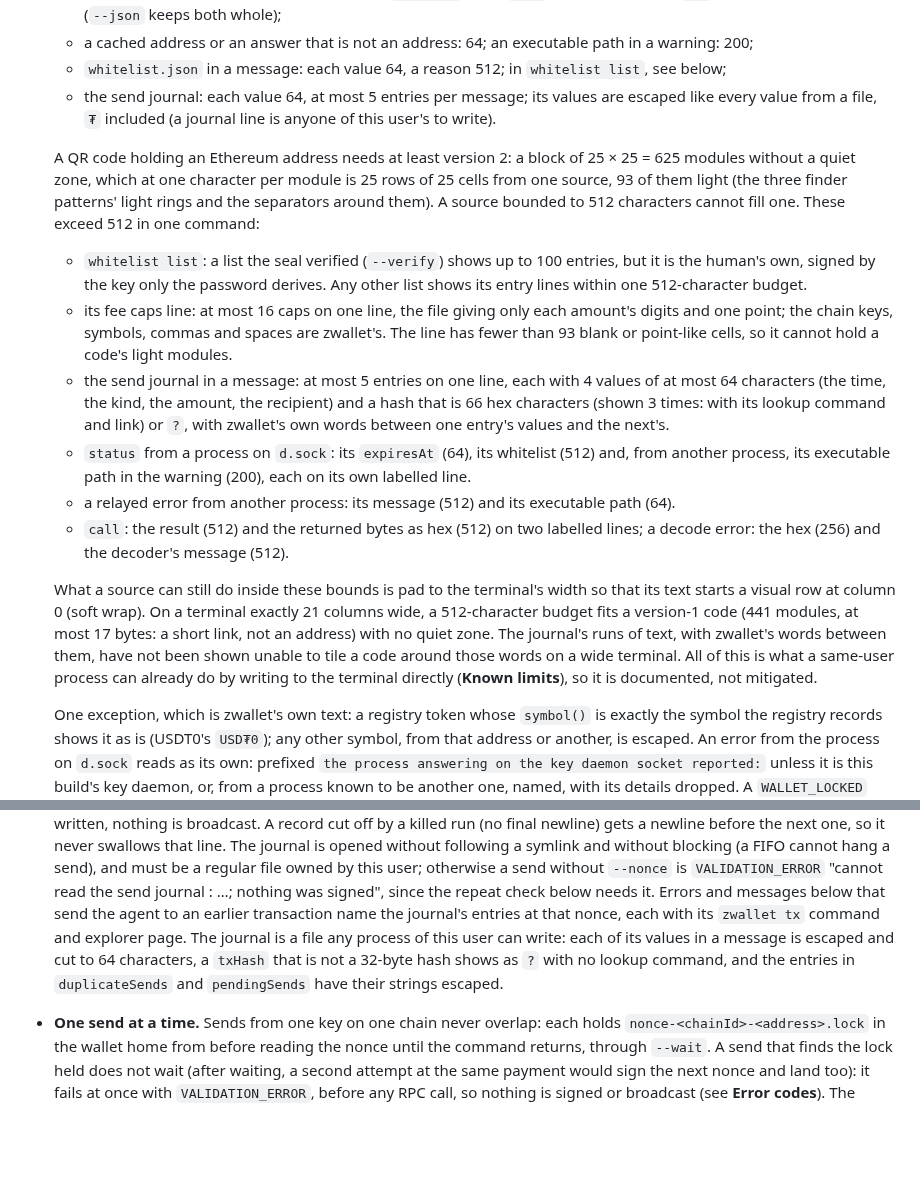
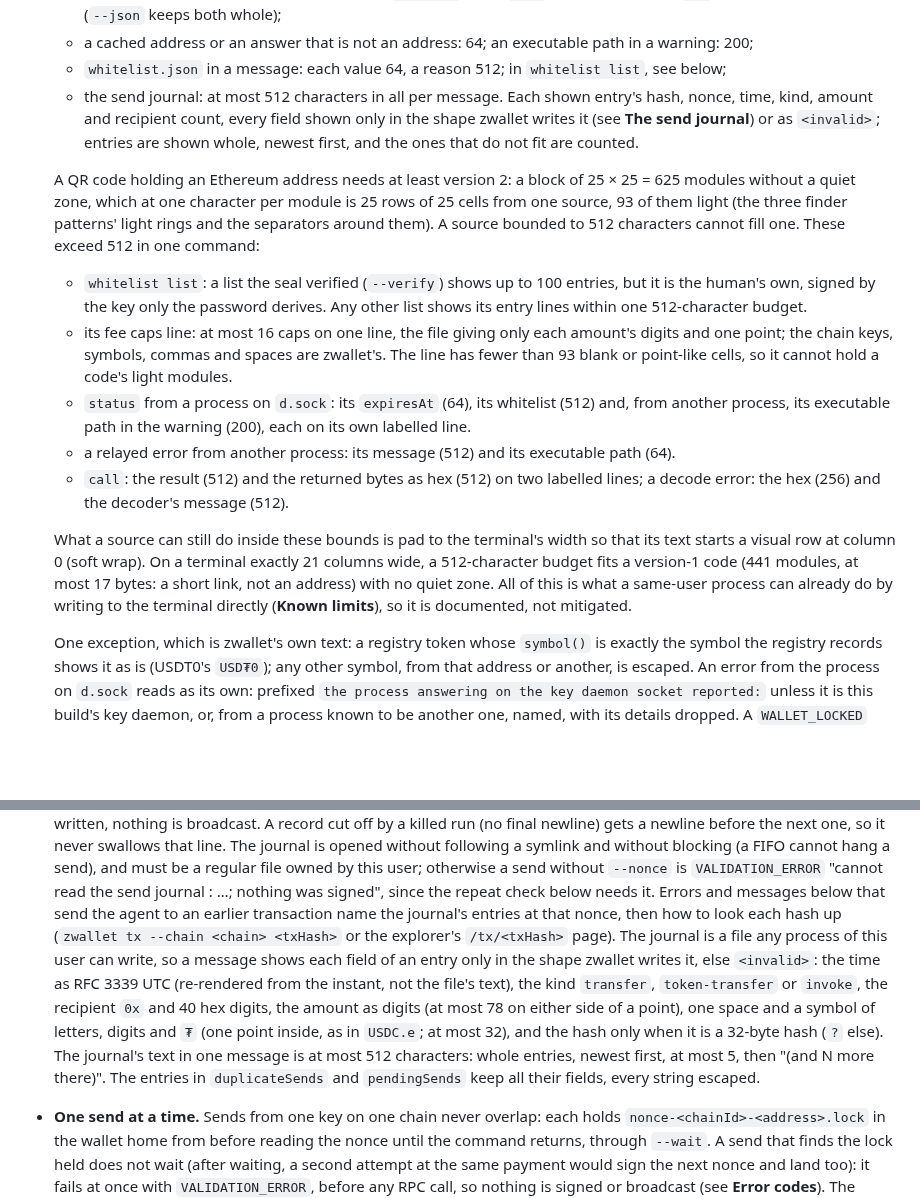
Before and after one commit to 2lab-ai/zwallet, a Markdown page: README.md, 2 parts joined by grey strips. GitHub-like rendering; blank space fills up the shorter version.

Commit message:
docs: README: the journal's text is at most 512 per message, each field in zwallet's shape
The journal leaves the list of sources above 512 and the soft-wrap residual: like every bounded
source, it cannot fill a 625-cell code. The journal paragraph says which shape each field must
have to be shown, and that one lookup hint follows the entries.

Co-Authored-By: Claude Opus 5.5 (1M context) <noreply@anthropic.com>

```diff
--- a/README.md
+++ b/README.md
@@ -172,8 +172,10 @@ Commands that act on a key take `--key <name>` (default: the active key).
   - a cached address or an answer that is not an address: 64; an executable path in a warning:
     200;
   - `whitelist.json` in a message: each value 64, a reason 512; in `whitelist list`, see below;
-  - the send journal: each value 64, at most 5 entries per message; its values are escaped like
-    every value from a file, `₮` included (a journal line is anyone of this user's to write).
+  - the send journal: at most 512 characters in all per message. Each shown entry's hash, nonce,
+    time, kind, amount and recipient count, every field shown only in the shape zwallet writes
+    it (see **The send journal**) or as `<invalid>`; entries are shown whole, newest first, and the
+    ones that do not fit are counted.
 
   A QR code holding an Ethereum address needs at least version 2: a block of 25 × 25 = 625
   modules without a quiet zone, which at one character per module is 25 rows of 25 cells from
@@ -185,10 +187,6 @@ Commands that act on a key take `--key <name>` (default: the active key).
   - its fee caps line: at most 16 caps on one line, the file giving only each amount's digits and
     one point; the chain keys, symbols, commas and spaces are zwallet's. The line has fewer than
     93 blank or point-like cells, so it cannot hold a code's light modules.
-  - the send journal in a message: at most 5 entries on one line, each with 4 values of at most
-    64 characters (the time, the kind, the amount, the recipient) and a hash that is 66 hex
-    characters (shown 3 times: with its lookup command and link) or `?`, with zwallet's own words
-    between one entry's values and the next's.
   - `status` from a process on `d.sock`: its `expiresAt` (64), its whitelist (512) and, from
     another process, its executable path in the warning (200), each on its own labelled line.
   - a relayed error from another process: its message (512) and its executable path (64).
@@ -198,10 +196,8 @@ Commands that act on a key take `--key <name>` (default: the active key).
   What a source can still do inside these bounds is pad to the terminal's width so that its text
   starts a visual row at column 0 (soft wrap). On a terminal exactly 21 columns wide, a
   512-character budget fits a version-1 code (441 modules, at most 17 bytes: a short link, not an
-  address) with no quiet zone. The journal's runs of text, with zwallet's words between them,
-  have not been shown unable to tile a code around those words on a wide terminal. All of this is
-  what a same-user process can already do by writing to the terminal directly (**Known limits**),
-  so it is documented, not mitigated.
+  address) with no quiet zone. All of this is what a same-user process can already do by writing
+  to the terminal directly (**Known limits**), so it is documented, not mitigated.
 
   One exception, which is zwallet's own text: a registry token whose `symbol()` is exactly the
   symbol the registry records shows it as is (USDT0's `USD₮0`); any other symbol, from that
@@ -499,10 +495,16 @@ Commands that act on a key take `--key <name>` (default: the active key).
   file owned by this user; otherwise a send without `--nonce` is `VALIDATION_ERROR` "cannot read
   the send journal <path>: …; nothing was signed", since the repeat check below needs it. Errors
   and messages below that send the agent to an earlier transaction name the journal's entries at
-  that nonce, each with its `zwallet tx` command and explorer page. The journal is a file any
-  process of this user can write: each of its values in a message is escaped and cut to 64
-  characters, a `txHash` that is not a 32-byte hash shows as `?` with no lookup command, and the
-  entries in `duplicateSends` and `pendingSends` have their strings escaped.
+  that nonce, then how to look each hash up (`zwallet tx --chain <chain> <txHash>` or the
+  explorer's `/tx/<txHash>` page). The journal is a file any process of this user can write, so
+  a message shows each field of an entry only in the shape zwallet writes it, else `<invalid>`:
+  the time as RFC 3339 UTC (re-rendered from the instant, not the file's text), the kind
+  `transfer`, `token-transfer` or `invoke`, the recipient `0x` and 40 hex digits, the amount as
+  digits (at most 78 on either side of a point), one space and a symbol of letters, digits and
+  `₮` (one point inside, as in `USDC.e`; at most 32), and the hash only when it is a 32-byte hash
+  (`?` else). The journal's text in one message is at most 512 characters: whole entries, newest
+  first, at most 5, then "(and N more there)". The entries in `duplicateSends` and
+  `pendingSends` keep all their fields, every string escaped.
 - **One send at a time.** Sends from one key on one chain never overlap: each holds
   `nonce-<chainId>-<address>.lock` in the wallet home from before reading the nonce until the
   command returns, through `--wait`. A send that finds the lock held does not wait (after waiting,
```
